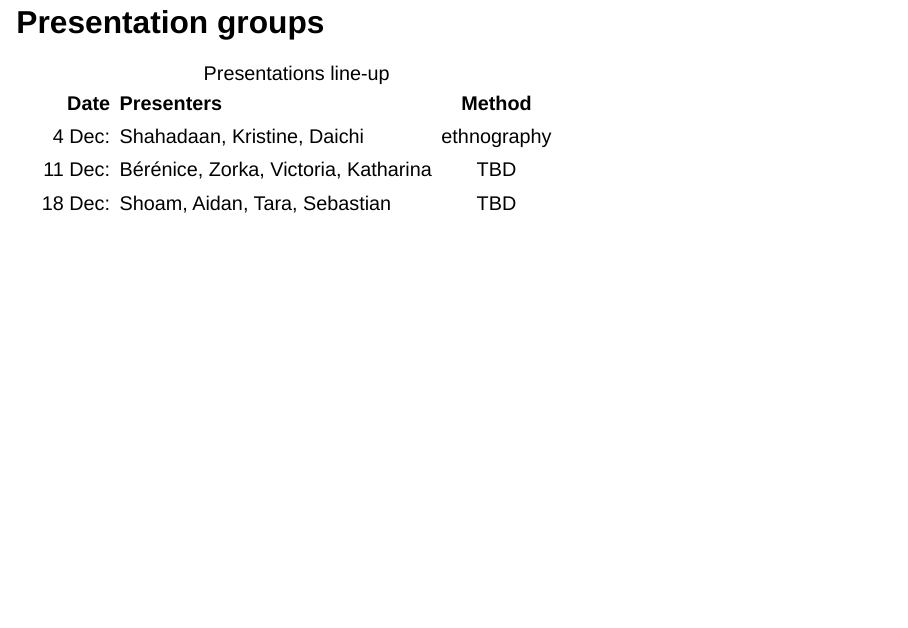
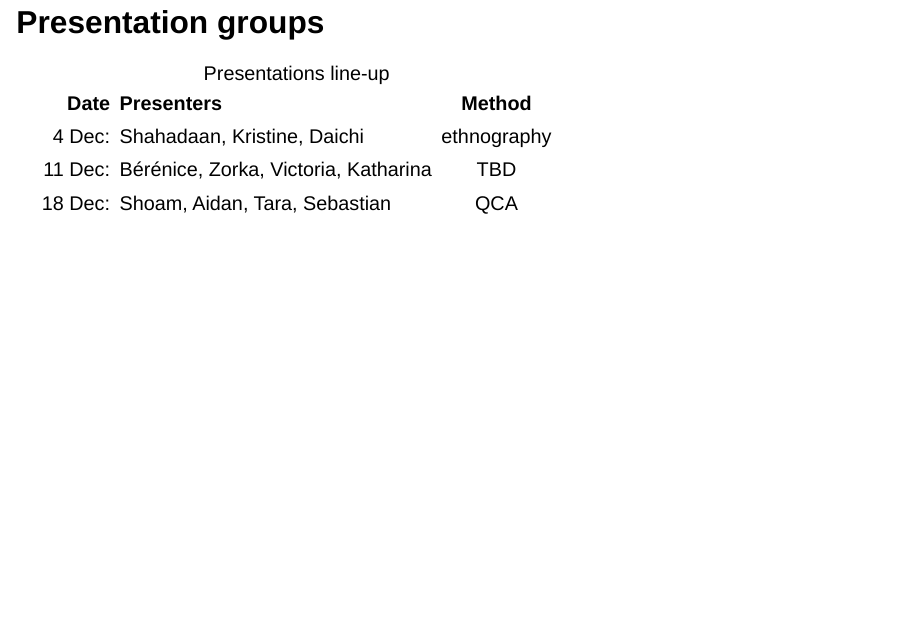
Before and after one commit to michaelczeller/course-pv, a Quarto document (slides/slides_06.qmd): page 3 of 39. Rendered offline with R 4.5, knitr and Pandoc in place of Quarto, with nearby package versions; drawn as Slidy slides in place of the format the file asks for; some code elsewhere in the file could not run offline; a font, style sheet, LaTeX package, included part or bibliography that could not be used is replaced or left out.

Commit message:
presentation group update

```diff
--- a/slides/slides_06.qmd
+++ b/slides/slides_06.qmd
@@ -38,7 +38,7 @@ bibliography: ../../../library.bib
 | -------:|:---------------------------------|:------:|
 | 4 Dec:  | Shahadaan, Kristine, Daichi      | ethnography |
 | 11 Dec: | Bérénice, Zorka, Victoria, Katharina | TBD    |
-| 18 Dec: | Shoam, Aidan, Tara, Sebastian    | TBD    |
+| 18 Dec: | Shoam, Aidan, Tara, Sebastian    | QCA    |
 
 : Presentations line-up
 
```
Also changed, not shown: slides/slides_07.qmd (+1 -1 lines), docs/search.json, 4 other files.
